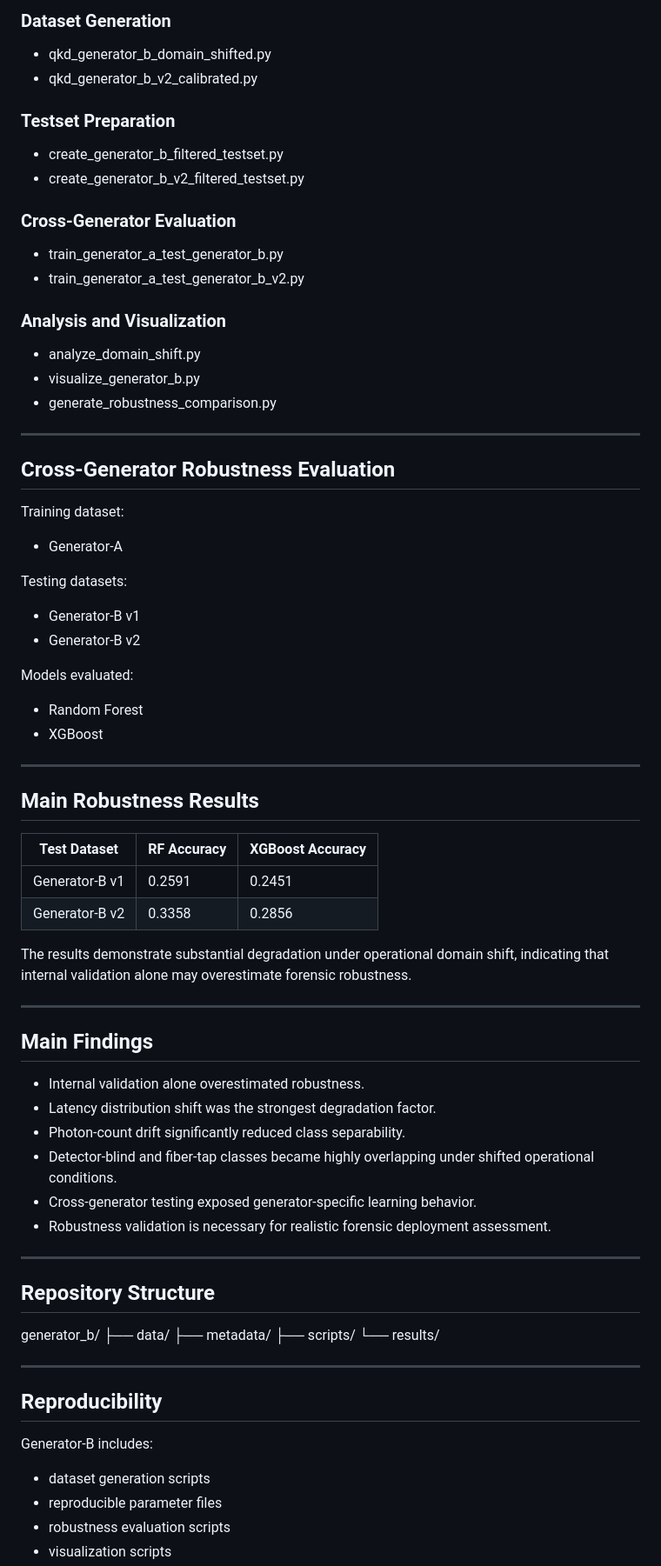
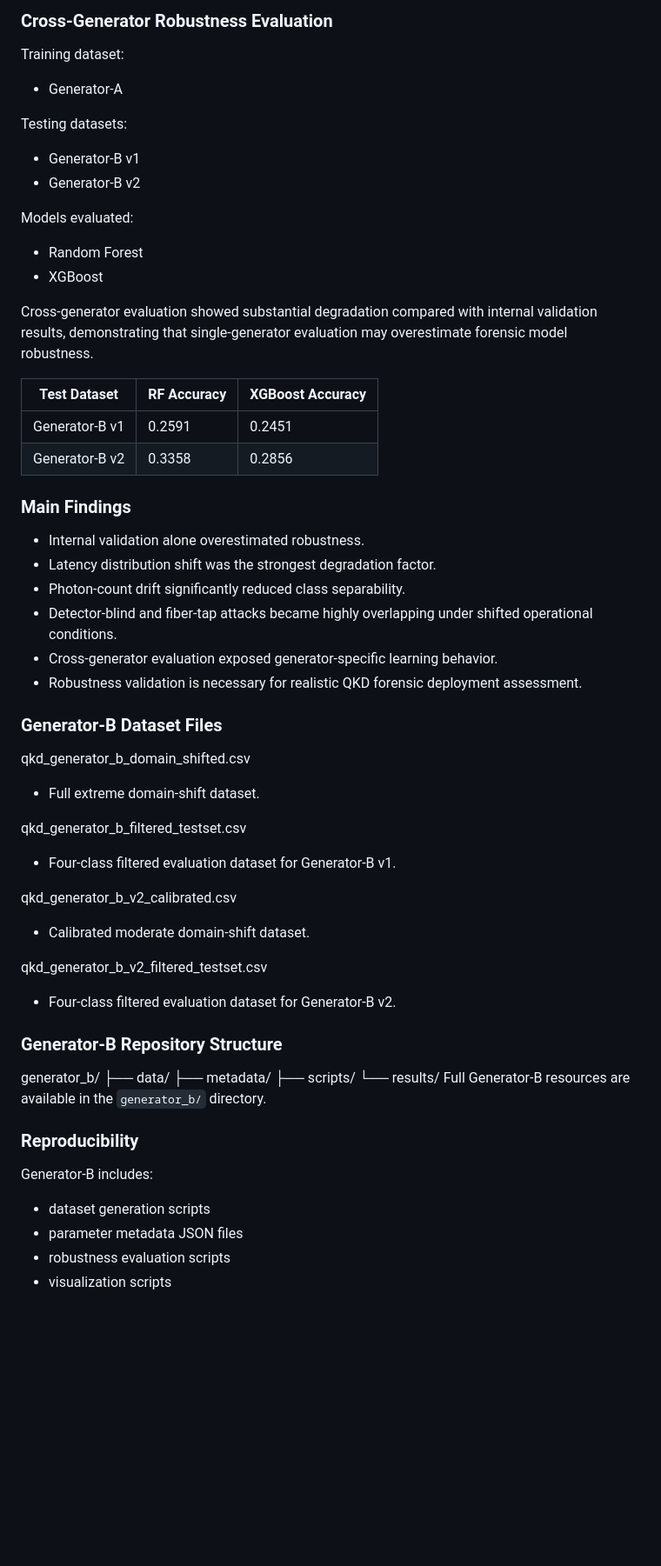
Before and after one commit to MadhabCD/QKD-Forensic-Dataset, a Markdown page: README.md, the part around one of its changes. Shown at 87% size. Drawn GitHub-style; blank space fills up the shorter version.

Commit message:
Revise README with licensing and Generator-B details
Updated README to include licensing information, author details, and expanded sections on Generator-B features, variants, and datasets.

```diff
--- a/README.md
+++ b/README.md
@@ -106,23 +111,4 @@ Contains Generator-B v2 calibrated operational parameters.
-### Dataset Generation
-- qkd_generator_b_domain_shifted.py
-- qkd_generator_b_v2_calibrated.py
-
-### Testset Preparation
-- create_generator_b_filtered_testset.py
-- create_generator_b_v2_filtered_testset.py
-
-### Cross-Generator Evaluation
-- train_generator_a_test_generator_b.py
-- train_generator_a_test_generator_b_v2.py
-
-### Analysis and Visualization
-- analyze_domain_shift.py
-- visualize_generator_b.py
-- generate_robustness_comparison.py
-
----
-
-## Cross-Generator Robustness Evaluation
+### Cross-Generator Robustness Evaluation
 
 Training dataset:
 - Generator-A
@@ -135,45 +121,48 @@ Models evaluated:
 - Random Forest
 - XGBoost
 
----
-
-## Main Robustness Results
+Cross-generator evaluation showed substantial degradation compared with internal validation results, demonstrating that single-generator evaluation may overestimate forensic model robustness.
 
 | Test Dataset | RF Accuracy | XGBoost Accuracy |
 |---|---|---|
 | Generator-B v1 | 0.2591 | 0.2451 |
 | Generator-B v2 | 0.3358 | 0.2856 |
 
-The results demonstrate substantial degradation under operational domain shift, indicating that internal validation alone may overestimate forensic robustness.
-
----
-
-## Main Findings
+### Main Findings
 
 - Internal validation alone overestimated robustness.
 - Latency distribution shift was the strongest degradation factor.
 - Photon-count drift significantly reduced class separability.
-- Detector-blind and fiber-tap classes became highly overlapping under shifted operational conditions.
-- Cross-generator testing exposed generator-specific learning behavior.
-- Robustness validation is necessary for realistic forensic deployment assessment.
+- Detector-blind and fiber-tap attacks became highly overlapping under shifted operational conditions.
+- Cross-generator evaluation exposed generator-specific learning behavior.
+- Robustness validation is necessary for realistic QKD forensic deployment assessment.
 
----
+### Generator-B Dataset Files
 
-## Repository Structure
+qkd_generator_b_domain_shifted.csv
+- Full extreme domain-shift dataset.
+
+qkd_generator_b_filtered_testset.csv
+- Four-class filtered evaluation dataset for Generator-B v1.
+
+qkd_generator_b_v2_calibrated.csv
+- Calibrated moderate domain-shift dataset.
+
+qkd_generator_b_v2_filtered_testset.csv
+- Four-class filtered evaluation dataset for Generator-B v2.
+
+
+### Generator-B Repository Structure
 
 generator_b/
 ├── data/
 ├── metadata/
 ├── scripts/
 └── results/
-
----
-
-## Reproducibility
-
+Full Generator-B resources are available in the `generator_b/` directory.
+### Reproducibility
 Generator-B includes:
-
 - dataset generation scripts
-- reproducible parameter files
+- parameter metadata JSON files
 - robustness evaluation scripts
 - visualization scripts
```
Also changed, not shown: other parts of README.md (+88 -99 lines).
